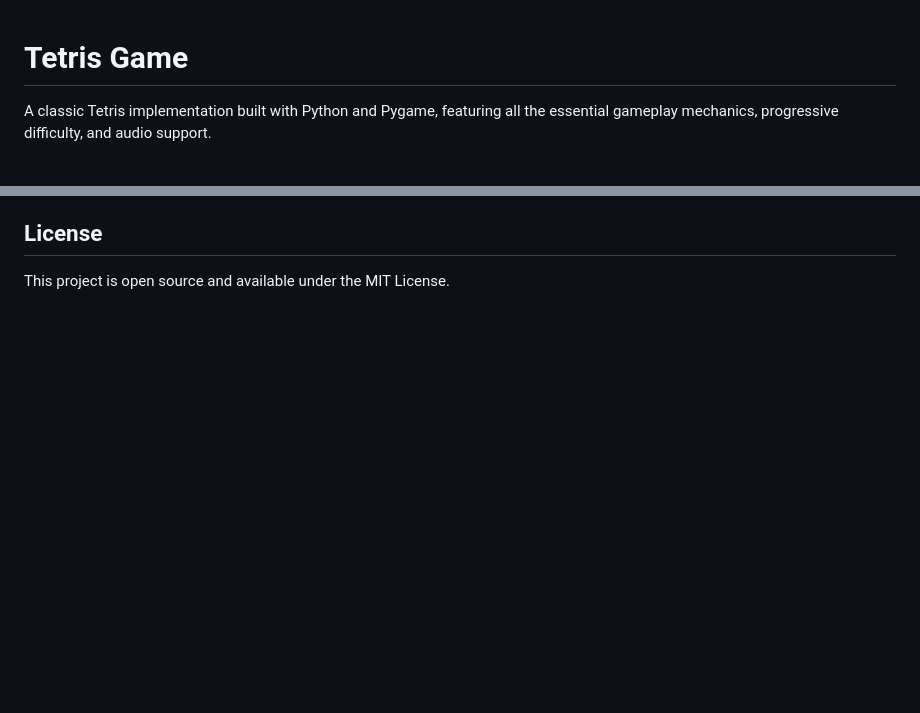
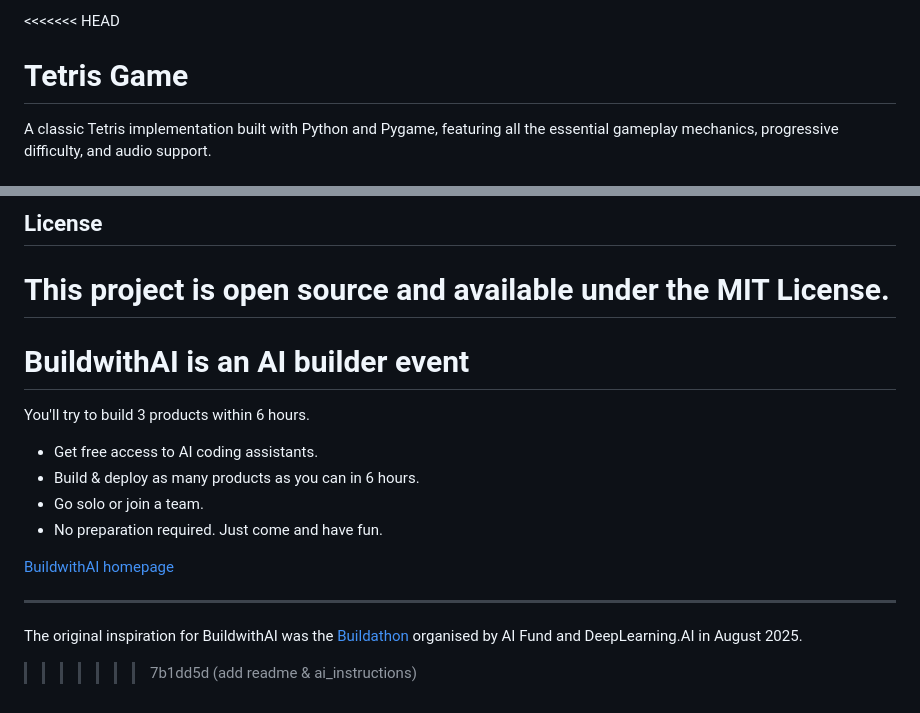
Before and after one commit to khaldoun-xyz/buildwithai, a Markdown page: README.md, 2 parts joined by grey strips. Rendered like a GitHub page; blank space fills up the shorter version.

Commit message:
add readme & ai_instructions

```diff
--- a/README.md
+++ b/README.md
@@ -1,3 +1,4 @@
+<<<<<<< HEAD
 # Tetris Game
 
 A classic Tetris implementation built with Python and Pygame, featuring all the essential gameplay mechanics, progressive difficulty, and audio support.
@@ -229,3 +230,21 @@ The codebase follows clean architecture principles with clear separation of conc
 ## License
 
 This project is open source and available under the MIT License.
+=======
+# BuildwithAI is an AI builder event
+
+You'll try to build 3 products within 6 hours.
+
+- Get free access to AI coding assistants.
+- Build & deploy as many products as you can in 6 hours.
+- Go solo or join a team.
+- No preparation required. Just come and have fun.
+
+[BuildwithAI homepage](https://buildwithai.space/)
+
+----
+
+The original inspiration for BuildwithAI was the
+[Buildathon](https://www.buildathon.ai/)
+organised by AI Fund and DeepLearning.AI in August 2025.
+>>>>>>> 7b1dd5d (add readme & ai_instructions)
```
Also changed, not shown: ai_instructions/ai_instructions.md (added, +31 -0 lines).
